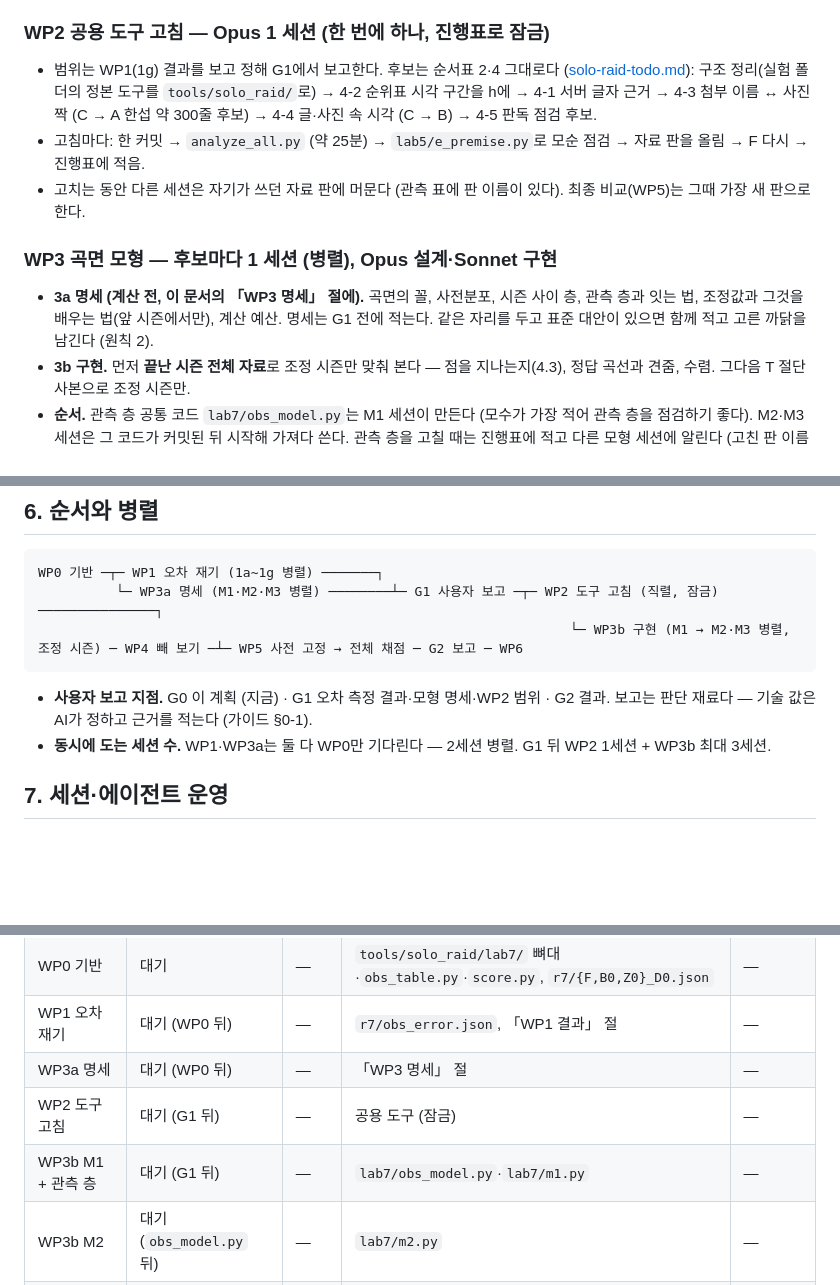
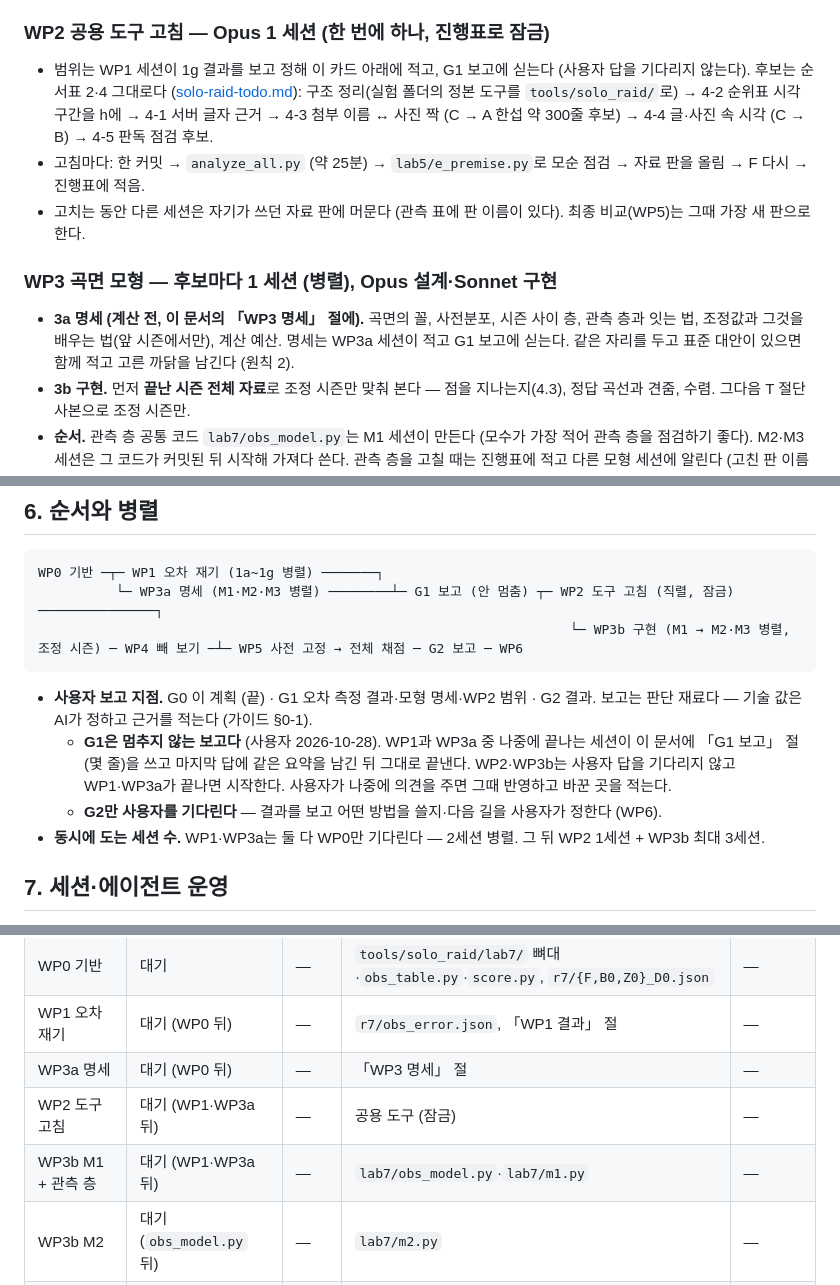
Before and after one commit to Jgaram/nikke-soloraid-cutoff, a Markdown page: docs/solo-raid-method.md, 3 parts joined by grey strips. Rendered like a GitHub page; blank space fills up the shorter version.

Commit message:
동기화 (원본 de21032)

````diff
--- a/docs/solo-raid-method.md
+++ b/docs/solo-raid-method.md
@@ -208,7 +208,7 @@
 
 ### WP2 공용 도구 고침 — Opus 1 세션 (한 번에 하나, 진행표로 잠금)
 
-- 범위는 WP1(1g) 결과를 보고 정해 G1에서 보고한다. 후보는 순서표 2·4 그대로다 ([solo-raid-todo.md](solo-raid-todo.md)):
+- 범위는 WP1 세션이 1g 결과를 보고 정해 이 카드 아래에 적고, G1 보고에 싣는다 (사용자 답을 기다리지 않는다). 후보는 순서표 2·4 그대로다 ([solo-raid-todo.md](solo-raid-todo.md)):
   구조 정리(실험 폴더의 정본 도구를 `tools/solo_raid/`로) → 4-2 순위표 시각 구간을 h에 → 4-1 서버 글자 근거 → 4-3 첨부 이름 ↔ 사진 짝 (C → A 한섭 약 300줄 후보) →
   4-4 글·사진 속 시각 (C → B) → 4-5 판독 점검 후보.
 - 고침마다: 한 커밋 → `analyze_all.py` (약 25분) → `lab5/e_premise.py`로 모순 점검 → 자료 판을 올림 → F 다시 → 진행표에 적음.
@@ -217,7 +217,7 @@
 ### WP3 곡면 모형 — 후보마다 1 세션 (병렬), Opus 설계·Sonnet 구현
 
 - **3a 명세 (계산 전, 이 문서의 「WP3 명세」 절에).** 곡면의 꼴, 사전분포, 시즌 사이 층, 관측 층과 잇는 법, 조정값과 그것을 배우는 법(앞 시즌에서만), 계산 예산.
-  명세는 G1 전에 적는다. 같은 자리를 두고 표준 대안이 있으면 함께 적고 고른 까닭을 남긴다 (원칙 2).
+  명세는 WP3a 세션이 적고 G1 보고에 싣는다. 같은 자리를 두고 표준 대안이 있으면 함께 적고 고른 까닭을 남긴다 (원칙 2).
 - **3b 구현.** 먼저 **끝난 시즌 전체 자료**로 조정 시즌만 맞춰 본다 — 점을 지나는지(4.3), 정답 곡선과 견줌, 수렴. 그다음 T 절단 사본으로 조정 시즌만.
 - **순서.** 관측 층 공통 코드 `lab7/obs_model.py`는 M1 세션이 만든다 (모수가 가장 적어 관측 층을 점검하기 좋다). M2·M3 세션은 그 코드가 커밋된 뒤 시작해 가져다 쓴다.
   관측 층을 고칠 때는 진행표에 적고 다른 모형 세션에 알린다 (고친 판 이름을 코드에 적는다).
@@ -251,12 +251,15 @@
 
 ```
 WP0 기반 ─┬─ WP1 오차 재기 (1a~1g 병렬) ───────┐
-          └─ WP3a 명세 (M1·M2·M3 병렬) ────────┴─ G1 사용자 보고 ─┬─ WP2 도구 고침 (직렬, 잠금) ───────────────┐
+          └─ WP3a 명세 (M1·M2·M3 병렬) ────────┴─ G1 보고 (안 멈춤) ┬─ WP2 도구 고침 (직렬, 잠금) ───────────────┐
                                                                     └─ WP3b 구현 (M1 → M2·M3 병렬, 조정 시즌) ─ WP4 빼 보기 ─┴─ WP5 사전 고정 → 전체 채점 ─ G2 보고 ─ WP6
 ```
 
-- **사용자 보고 지점.** G0 이 계획 (지금) · G1 오차 측정 결과·모형 명세·WP2 범위 · G2 결과. 보고는 판단 재료다 — 기술 값은 AI가 정하고 근거를 적는다 (가이드 §0-1).
-- **동시에 도는 세션 수.** WP1·WP3a는 둘 다 WP0만 기다린다 — 2세션 병렬. G1 뒤 WP2 1세션 + WP3b 최대 3세션.
+- **사용자 보고 지점.** G0 이 계획 (끝) · G1 오차 측정 결과·모형 명세·WP2 범위 · G2 결과. 보고는 판단 재료다 — 기술 값은 AI가 정하고 근거를 적는다 (가이드 §0-1).
+  - **G1은 멈추지 않는 보고다** (사용자 2026-10-28). WP1과 WP3a 중 나중에 끝나는 세션이 이 문서에 「G1 보고」 절(몇 줄)을 쓰고 마지막 답에 같은 요약을 남긴 뒤 그대로 끝낸다.
+    WP2·WP3b는 사용자 답을 기다리지 않고 WP1·WP3a가 끝나면 시작한다. 사용자가 나중에 의견을 주면 그때 반영하고 바꾼 곳을 적는다.
+  - **G2만 사용자를 기다린다** — 결과를 보고 어떤 방법을 쓸지·다음 길을 사용자가 정한다 (WP6).
+- **동시에 도는 세션 수.** WP1·WP3a는 둘 다 WP0만 기다린다 — 2세션 병렬. 그 뒤 WP2 1세션 + WP3b 최대 3세션.
 
 ## 7. 세션·에이전트 운영
 
@@ -291,8 +294,8 @@ WP0 기반 ─┬─ WP1 오차 재기 (1a~1g 병렬) ───────┐
 | WP0 기반 | 대기 | — | `tools/solo_raid/lab7/` 뼈대·`obs_table.py`·`score.py`, `r7/{F,B0,Z0}_D0.json` | — |
 | WP1 오차 재기 | 대기 (WP0 뒤) | — | `r7/obs_error.json`, 「WP1 결과」 절 | — |
 | WP3a 명세 | 대기 (WP0 뒤) | — | 「WP3 명세」 절 | — |
-| WP2 도구 고침 | 대기 (G1 뒤) | — | 공용 도구 (잠금) | — |
-| WP3b M1 + 관측 층 | 대기 (G1 뒤) | — | `lab7/obs_model.py`·`lab7/m1.py` | — |
+| WP2 도구 고침 | 대기 (WP1·WP3a 뒤) | — | 공용 도구 (잠금) | — |
+| WP3b M1 + 관측 층 | 대기 (WP1·WP3a 뒤) | — | `lab7/obs_model.py`·`lab7/m1.py` | — |
 | WP3b M2 | 대기 (`obs_model.py` 뒤) | — | `lab7/m2.py` | — |
 | WP3b M3 | 대기 (`obs_model.py` 뒤) | — | `lab7/m3.py` | — |
 | WP4 빼 보기 | 대기 | — | — | — |
````
Also changed, not shown: other parts of docs/solo-raid-method.md (+1 -0 lines).
